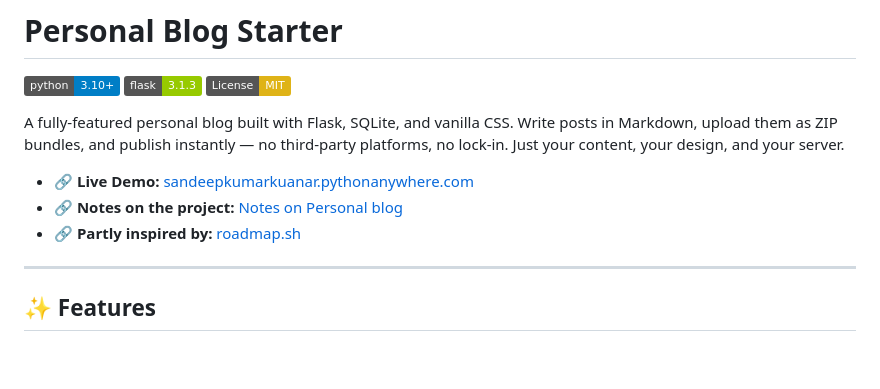
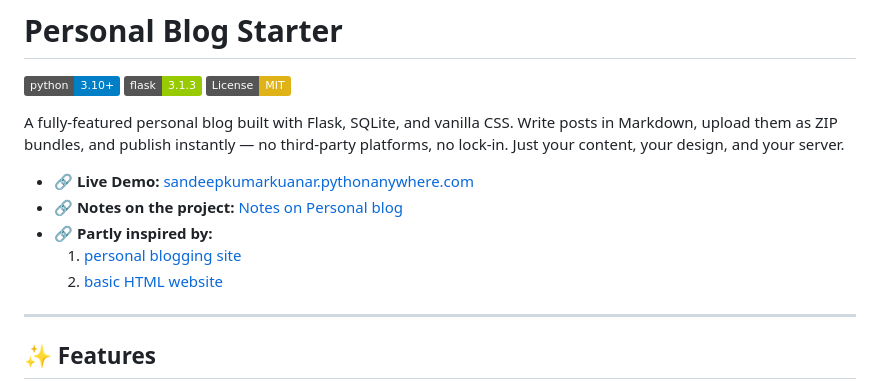
Before and after one commit to SandeepKumarKuanar/personal-blog, a Markdown page: README.md, the part around the change. Drawn GitHub-style; badges without logos; blank space fills up the shorter version.

Commit message:
Update README.md
Giving more precise credits

```diff
--- a/README.md
+++ b/README.md
@@ -7,7 +7,9 @@
 A fully-featured personal blog built with Flask, SQLite, and vanilla CSS. Write posts in Markdown, upload them as ZIP bundles, and publish instantly — no third‑party platforms, no lock‑in. Just your content, your design, and your server.
 - 🔗 **Live Demo:** [sandeepkumarkuanar.pythonanywhere.com](https://sandeepkumarkuanar.pythonanywhere.com)
 - 🔗 **Notes on the project:** [Notes on Personal blog](https://sandeepkumarkuanar.pythonanywhere.com/writings/1)
-- 🔗 **Partly inspired by:** [roadmap.sh](https://roadmap.sh/projects/personal-blog)
+- 🔗 **Partly inspired by:**
+  1. [personal blogging site](https://roadmap.sh/projects/personal-blog)
+  2. [basic HTML website](https://roadmap.sh/projects/basic-html-website)
 
 ---
 
```
